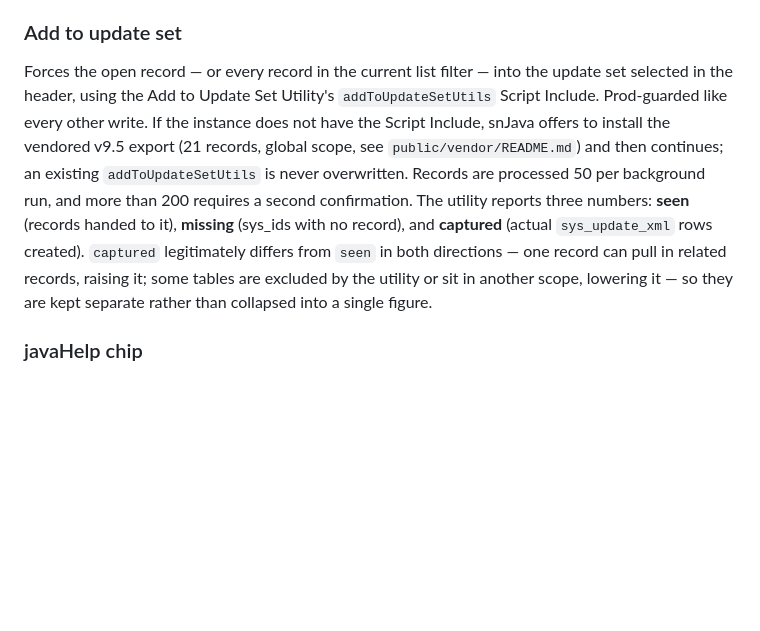
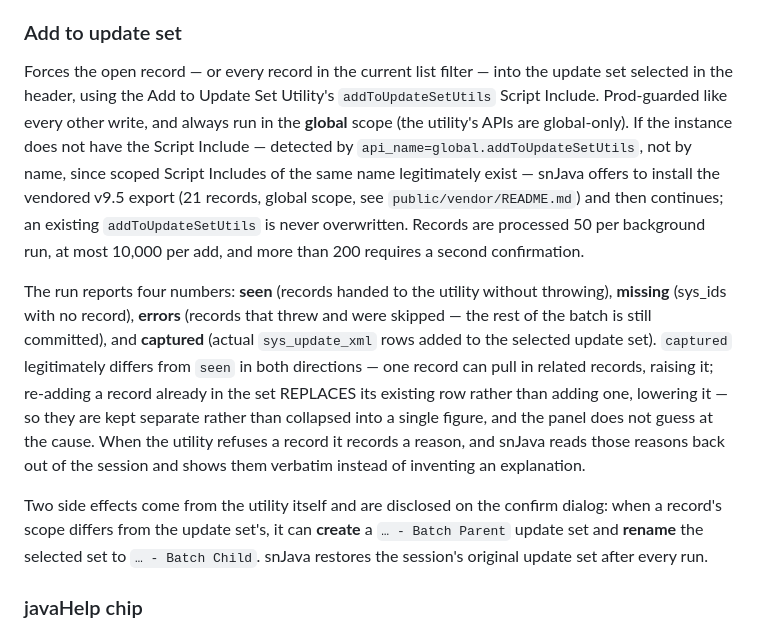
Before and after one commit to gcat332/snCat, a Markdown page: README.md, the part around the change. Drawn GitHub-style; blank space fills up the shorter version.

```diff
--- a/README.md
+++ b/README.md
@@ -71,17 +71,30 @@ name match on the target is not proof of the same record.
 
 Forces the open record — or every record in the current list filter — into the
 update set selected in the header, using the Add to Update Set Utility's
-`addToUpdateSetUtils` Script Include. Prod-guarded like every other write. If the
-instance does not have the Script Include, snJava offers to install the vendored
-v9.5 export (21 records, global scope, see `public/vendor/README.md`) and then
-continues; an existing `addToUpdateSetUtils` is never overwritten. Records are
-processed 50 per background run, and more than 200 requires a second confirmation.
-The utility reports three numbers: **seen** (records handed to it), **missing**
-(sys_ids with no record), and **captured** (actual `sys_update_xml` rows created).
-`captured` legitimately differs from `seen` in both directions — one record can pull
-in related records, raising it; some tables are excluded by the utility or sit in
-another scope, lowering it — so they are kept separate rather than collapsed into a
-single figure.
+`addToUpdateSetUtils` Script Include. Prod-guarded like every other write, and always
+run in the **global** scope (the utility's APIs are global-only). If the instance does
+not have the Script Include — detected by `api_name=global.addToUpdateSetUtils`, not
+by name, since scoped Script Includes of the same name legitimately exist — snJava
+offers to install the vendored v9.5 export (21 records, global scope, see
+`public/vendor/README.md`) and then continues; an existing `addToUpdateSetUtils` is
+never overwritten. Records are processed 50 per background run, at most 10,000 per
+add, and more than 200 requires a second confirmation.
+
+The run reports four numbers: **seen** (records handed to the utility without
+throwing), **missing** (sys_ids with no record), **errors** (records that threw and
+were skipped — the rest of the batch is still committed), and **captured** (actual
+`sys_update_xml` rows added to the selected update set). `captured` legitimately
+differs from `seen` in both directions — one record can pull in related records,
+raising it; re-adding a record already in the set REPLACES its existing row rather
+than adding one, lowering it — so they are kept separate rather than collapsed into a
+single figure, and the panel does not guess at the cause. When the utility refuses a
+record it records a reason, and snJava reads those reasons back out of the session and
+shows them verbatim instead of inventing an explanation.
+
+Two side effects come from the utility itself and are disclosed on the confirm
+dialog: when a record's scope differs from the update set's, it can **create** a
+`… - Batch Parent` update set and **rename** the selected set to `… - Batch Child`.
+snJava restores the session's original update set after every run.
 
 ### javaHelp chip
 
```
Also changed, not shown: 1 other file.
